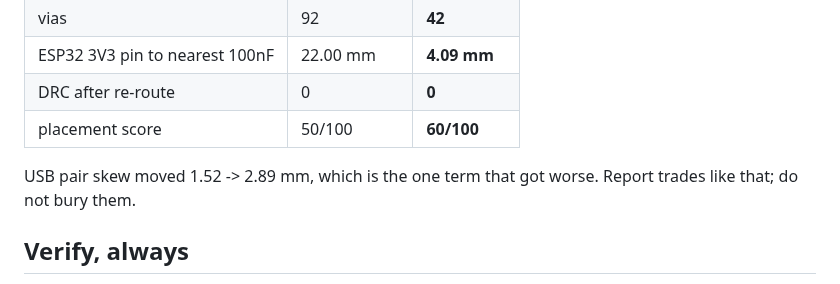
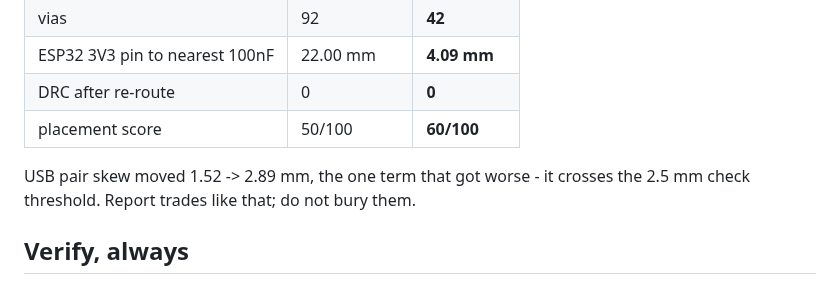
Before and after one commit to Karasik777/TransPCB, a Markdown page: skills/pcb-place/SKILL.md, the part around the change. Drawn GitHub-style.

```diff
--- a/skills/pcb-place/SKILL.md
+++ b/skills/pcb-place/SKILL.md
@@ -106,8 +106,8 @@ Against a hand-placed, hand-tuned layout:
 | DRC after re-route | 0 | **0** |
 | placement score | 50/100 | **60/100** |
 
-USB pair skew moved 1.52 -> 2.89 mm, which is the one term that got worse.
-Report trades like that; do not bury them.
+USB pair skew moved 1.52 -> 2.89 mm, the one term that got worse - it crosses
+the 2.5 mm check threshold. Report trades like that; do not bury them.
 
 ## Verify, always
 
```
Also changed, not shown: README.md (+2 -2 lines), examples/esp32c3-devboard/README.md (+24 -9 lines), docs/media/social-preview.png, 1 other file.
